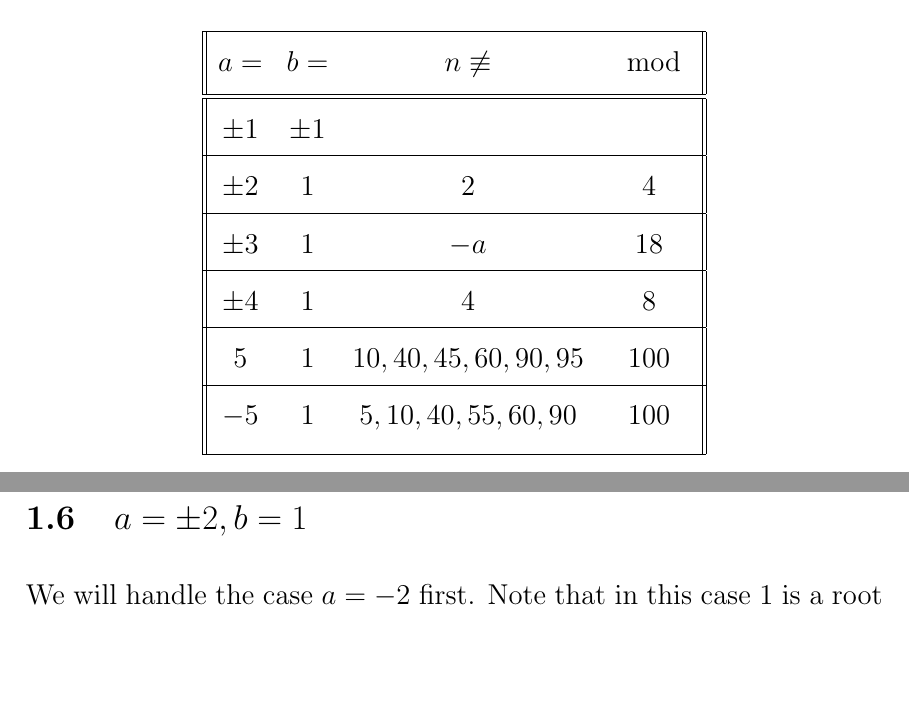
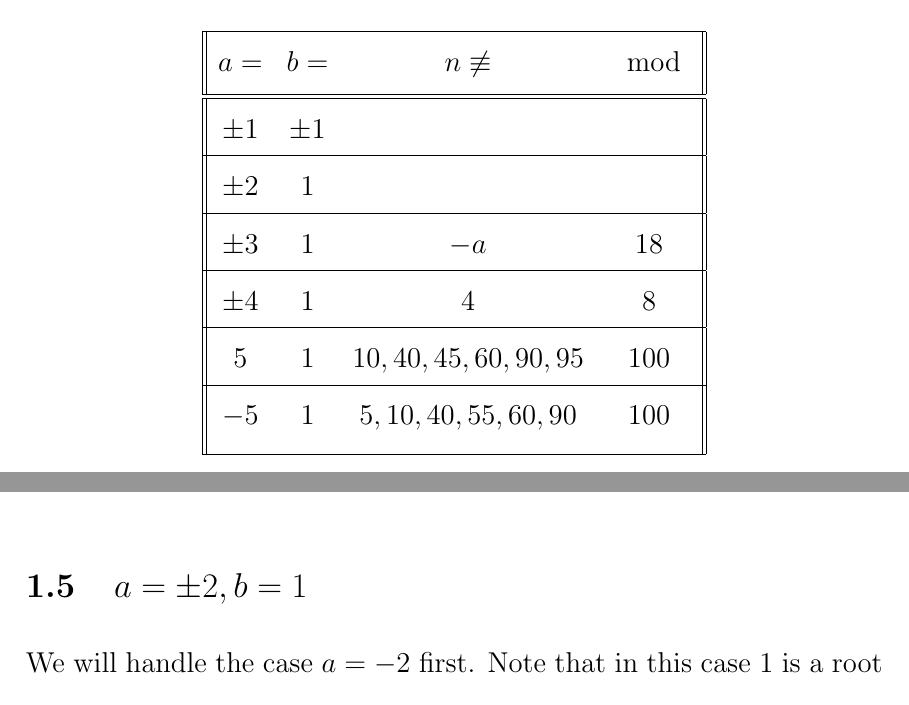
Before and after one commit to hillel-garmi/thesis, a LaTeX document (tex/generalization_to_a_neq_2/generalizarion_to_a_neq_2.tex): two parts of pages 2 and 11 of 32 before the commit and two parts of pages 2 and 10 of 32 after it, joined at a grey line, cut so that both start at the same text, the shorter picture padded with empty space. Compiled offline with pdfLaTeX.

Commit message:
Minor corrections

```diff
--- a/tex/generalization_to_a_neq_2/generalizarion_to_a_neq_2.tex
+++ b/tex/generalization_to_a_neq_2/generalizarion_to_a_neq_2.tex
@@ -21,7 +21,7 @@ If all the conditions in one of the rows of the table below are satisfied, then
  \hline\hline
  $\pm 1$ & $ \pm 1$ & & \\
  \hline
- $\pm 2$ & $1$ & $2$ & $4$ \\
+ $\pm 2$ & $1$ & & \\
  \hline
  $\pm 3$ & $1$ & $-a$ & 18 \\
  \hline
@@ -196,7 +196,7 @@ Assume that $ab = \pm 1$.
   This is immediate from Corollary \ref{cor:the_useful_criterion} since there is no prime that divides $a b \pm 1$ and the discriminant of any non-trivial extension of $\Q$ is divisible by some prime as a result of the Minkowski bound.
 \end{proof}
 
-\subsection{Strategy for harder cases}
+% \subsection{Strategy for harder cases}
 
 \subsection{$a = \pm 2, b = 1$}
 We will handle the case $a = -2$ first.
```
Also changed, not shown: tex/generalization_to_a_neq_2/generalizarion_to_a_neq_2.pdf, 2 other files.
